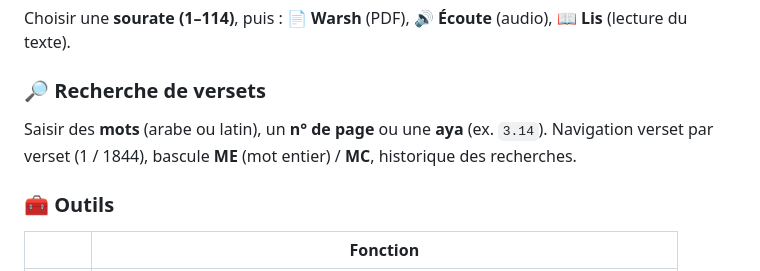
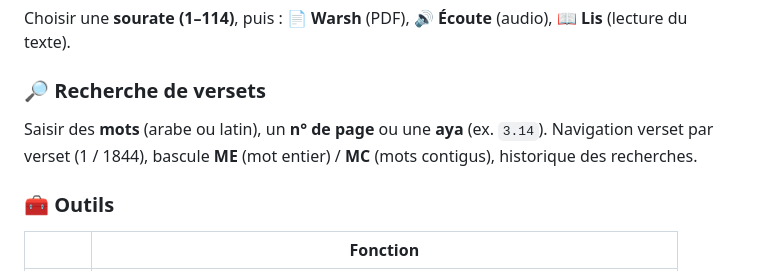
Before and after one commit to amhanathali/alfamous, a Markdown page: README.md, the part around the change. Rendered like a GitHub page.

Commit message:
Update verse search description in README
Clarified the description for verse search functionality.

```diff
--- a/README.md
+++ b/README.md
@@ -60,7 +60,7 @@ L'interface est organisée en **panneaux**, repris ici fidèlement. *(Interface
 Choisir une **sourate (1–114)**, puis : 📄 **Warsh** (PDF), 🔊 **Écoute** (audio), 📖 **Lis** (lecture du texte).
 
 ### 🔎 Recherche de versets
-Saisir des **mots** (arabe ou latin), un **n° de page** ou une **aya** (ex. `3.14`). Navigation verset par verset (1 / 1844), bascule **ME** (mot entier) / **MC**, historique des recherches.
+Saisir des **mots** (arabe ou latin), un **n° de page** ou une **aya** (ex. `3.14`). Navigation verset par verset (1 / 1844), bascule **ME** (mot entier) / **MC** (mots contigus), historique des recherches.
 
 ### 🧰 Outils
 
```
